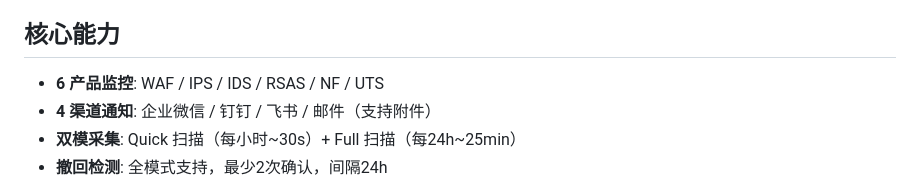
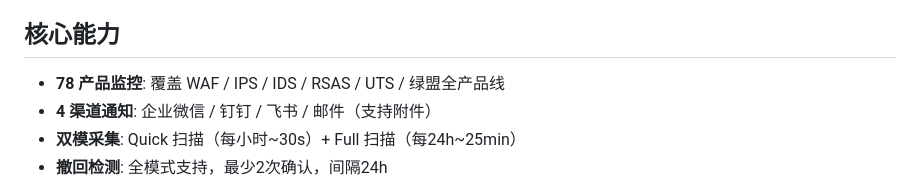
Before and after one commit to shenliehuozhi/nsfocus-update-monitor, a Markdown page: README.md, the part around the change. Drawn GitHub-style.

Commit message:
docs: update deployment guide for zero-config first run
- README.md: 6产品→78产品覆盖绿盟全产品线
- 部署运维.md: 简化为python3 run.py启动，服务启动时自动导入78个产品+完整路径，无需手动发现

```diff
--- a/README.md
+++ b/README.md
@@ -4,7 +4,7 @@
 
 ## 核心能力
 
-- **6 产品监控**: WAF / IPS / IDS / RSAS / NF / UTS
+- **78 产品监控**: 覆盖 WAF / IPS / IDS / RSAS / UTS / 绿盟全产品线
 - **4 渠道通知**: 企业微信 / 钉钉 / 飞书 / 邮件（支持附件）
 - **双模采集**: Quick 扫描（每小时~30s）+ Full 扫描（每24h~25min）
 - **撤回检测**: 全模式支持，最少2次确认，间隔24h
```
Also changed, not shown: docs/部署运维.md (+8 -4 lines).
